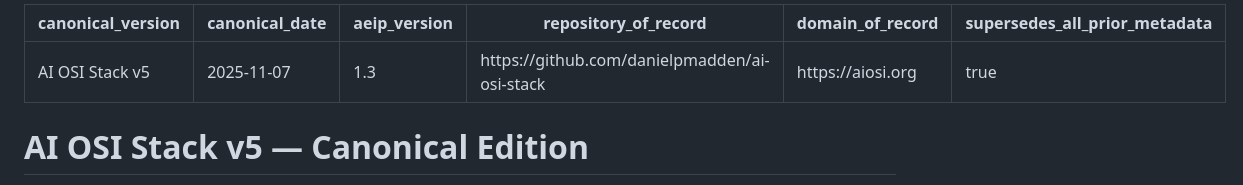
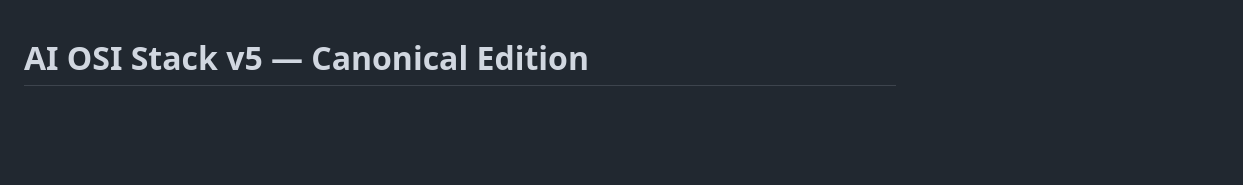
Before and after one commit to danielpmadden/ai-osi-stack, a Markdown page: README.md, the part around the change. GitHub-like rendering; blank space fills up the shorter version.

Commit message:
Update README.md
Removed metadata section from README.

```diff
--- a/README.md
+++ b/README.md
@@ -1,12 +1,3 @@
----
-canonical_version: "AI OSI Stack v5"
-canonical_date: "2025-11-07"
-aeip_version: "1.3"
-repository_of_record: "https://github.com/danielpmadden/ai-osi-stack"
-domain_of_record: "https://aiosi.org"
-supersedes_all_prior_metadata: true
----
-
 # AI OSI Stack v5 — Canonical Edition
 
 The AI OSI Stack is a layered governance architecture for verifiable AI accountability. It translates civic mandates and ethical commitments into operational controls, making every stage of intelligent system design and deployment legible, testable, and auditable. The stack binds social contracts, organizational practice, and technical enforcement so oversight bodies can see and shape system behavior in real time.
```
